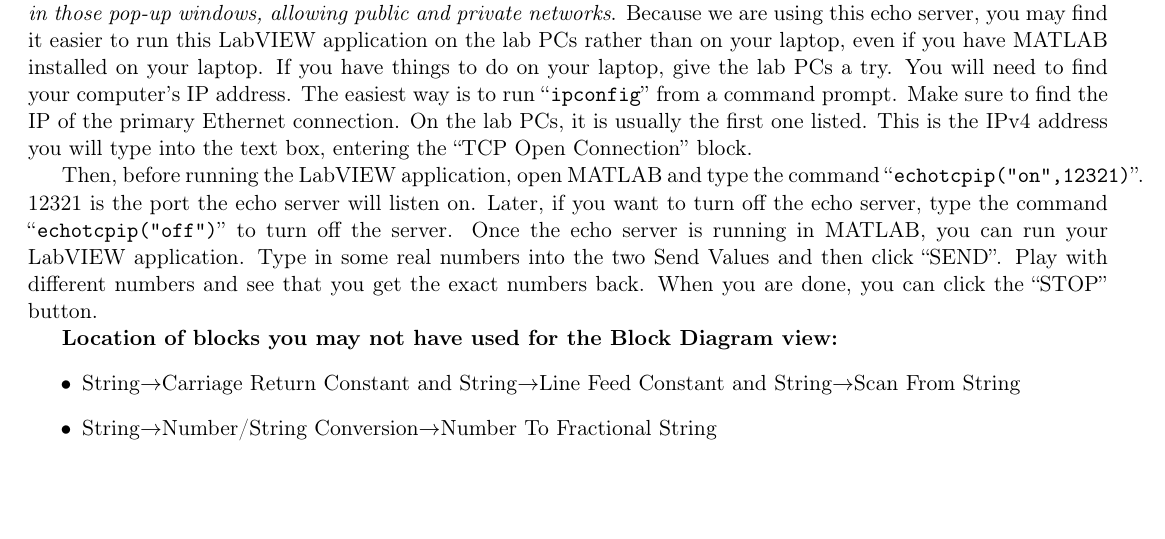
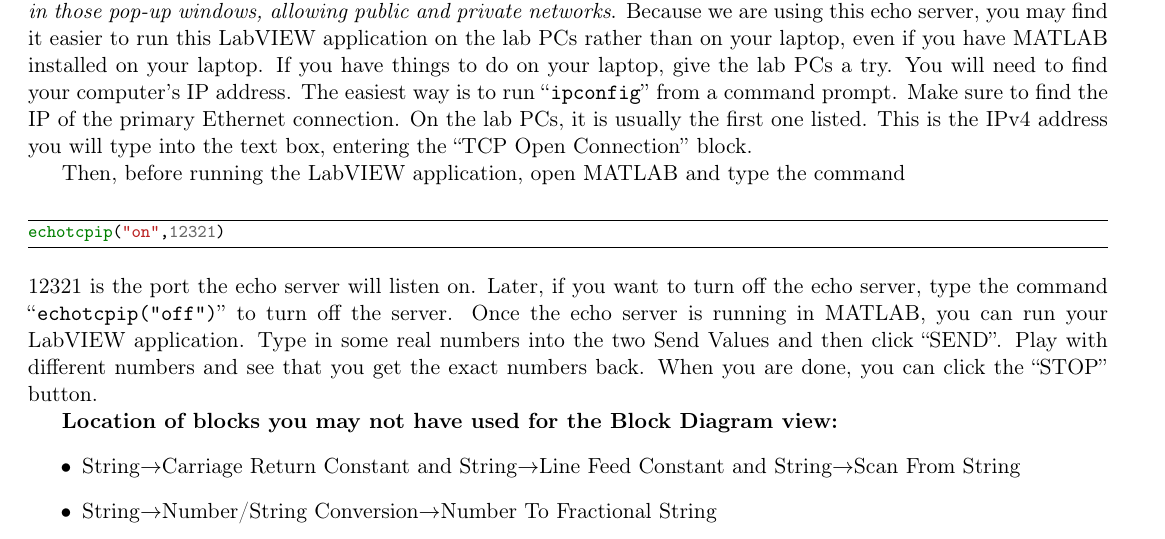
Before and after one commit to Marius-Juston/SE-423---Class-Material, a LaTeX problem sheet (Homeworks/LabVIEW2.tex, which reads header.tex): part of page 4 of 6, cut so that both start at the same text, the shorter picture padded with empty space. Compiled offline with pdfLaTeX.

Commit message:
Clear the last layout warnings: no line runs into the margin
- header.tex: \tolerance=1000, so a paragraph with a long code name may take a
  looser line instead of overflowing (paragraphs that set at the default keep
  their breaks: TeX tries the stricter passes first). Fixes HW6's two lines.
- LabVIEW2: the MATLAB command to type is a code block (it ended a line with
  no break point near it).
- HW3: __interrupt void SPIB_isr(void) as three inline pieces, so the line can
  break between them; copied text is the same.

All 24 handout PDFs (both editions) now have no layout findings at all.

Co-Authored-By: Claude Opus 5.5 <noreply@anthropic.com>
Claude-Session: https://claude.ai/code/session_019w92gFNgKGkHAyPsWs6PXG

```diff
--- a/Homeworks/LabVIEW2.tex
+++ b/Homeworks/LabVIEW2.tex
@@ -104,7 +104,13 @@
 
 Copy this VI and demonstrate it working. \textit{The first time you try to write data across a TCP socket from an application, the Windows Firewall will pop up with dialogs asking for permissions. Make sure to “check” all boxes in those pop-up windows, allowing public and private networks}. Because we are using this echo server, you may find it easier to run this LabVIEW application on the lab PCs rather than on your laptop, even if you have MATLAB installed on your laptop. If you have things to do on your laptop, give the lab PCs a try. You will need to find your computer's IP address. The easiest way is to run “\verb|ipconfig|” from a command prompt. Make sure to find the IP of the primary Ethernet connection. On the lab PCs, it is usually the first one listed. This is the IPv4 address you will type into the text box, entering the “TCP Open Connection” block.
 
-Then, before running the LabVIEW application, open MATLAB and type the command “\verb|echotcpip("on",12321)|”. 12321 is the port the echo server will listen on. Later, if you want to turn off the echo server, type the command “\verb|echotcpip("off")|” to turn off the server. Once the echo server is running in MATLAB, you can run your LabVIEW application. Type in some real numbers into the two Send Values and then click “SEND”. Play with different numbers and see that you get the exact numbers back. When you are done, you can click the “STOP” button.
+Then, before running the LabVIEW application, open MATLAB and type the command
+%
+\begin{minted}{matlab}
+echotcpip("on",12321)
+\end{minted}
+%
+\noindent 12321 is the port the echo server will listen on. Later, if you want to turn off the echo server, type the command “\verb|echotcpip("off")|” to turn off the server. Once the echo server is running in MATLAB, you can run your LabVIEW application. Type in some real numbers into the two Send Values and then click “SEND”. Play with different numbers and see that you get the exact numbers back. When you are done, you can click the “STOP” button.
 
 \textbf{Location of blocks you may not have used for the Block Diagram view:}
 \begin{itemize}
--- a/header.tex
+++ b/header.tex
@@ -194,6 +194,7 @@
 % would otherwise be overfull change. Code is never broken by this, so it
 % still copies cleanly.
 \setlength{\emergencystretch}{3em}
+\tolerance=1000 % looser lines allowed only where the default (200) finds no break at all
 
 \definecolor{highlight}{rgb}{0.788235294, 0.0117647059, 0.0431372549}
 
```
Also changed, not shown: Homeworks/HW3.tex (+1 -1 lines).
